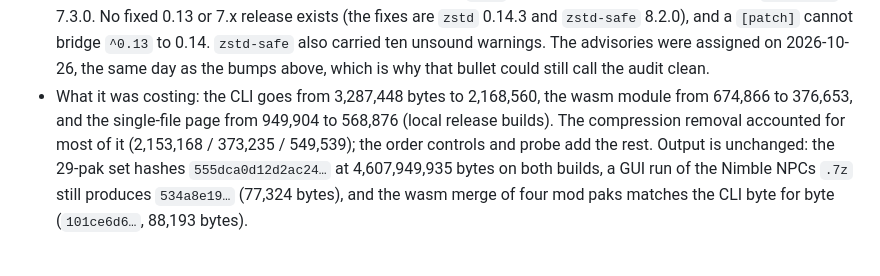
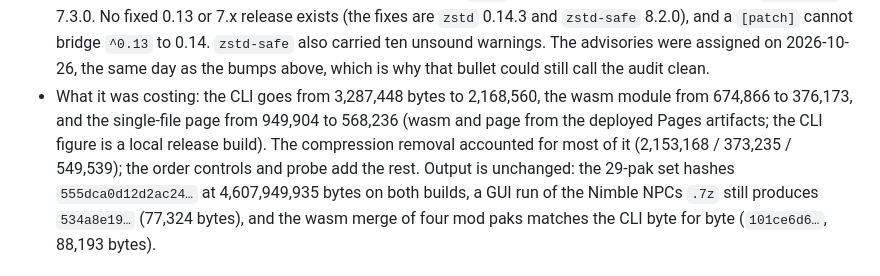
Before and after one commit to emberglazee/project-modman, a Markdown page: CHANGELOG.md, the part around the change. GitHub-like rendering.

Commit message:
docs(changelog): use the deployed page sizes
The Pages artifact is the shipped wasm and single-file page: 376,173 and
568,236 bytes. The local wasm-pack output was 480 and 640 bytes larger,
so quote what users download; keep the CLI figure labelled local.

```diff
--- a/CHANGELOG.md
+++ b/CHANGELOG.md
@@ -98,9 +98,10 @@ removed `modman pack --compression` flag.
   warnings. The advisories were assigned on 2026-10-26, the same day as the
   bumps above, which is why that bullet could still call the audit clean.
 - What it was costing: the CLI goes from 3,287,448 bytes to 2,168,560, the wasm
-  module from 674,866 to 376,653, and the single-file page from 949,904 to
-  568,876 (local release builds). The compression removal accounted for most of
-  it (2,153,168 / 373,235 / 549,539); the order controls and probe add the rest.
+  module from 674,866 to 376,173, and the single-file page from 949,904 to
+  568,236 (wasm and page from the deployed Pages artifacts; the CLI figure is
+  a local release build). The compression removal accounted for most of it
+  (2,153,168 / 373,235 / 549,539); the order controls and probe add the rest.
   Output is unchanged: the 29-pak set hashes `555dca0d12d2ac24…` at
   4,607,949,935 bytes on both builds, a GUI run of the Nimble NPCs `.7z` still
   produces `534a8e19…` (77,324 bytes), and the wasm merge of four mod paks
```
